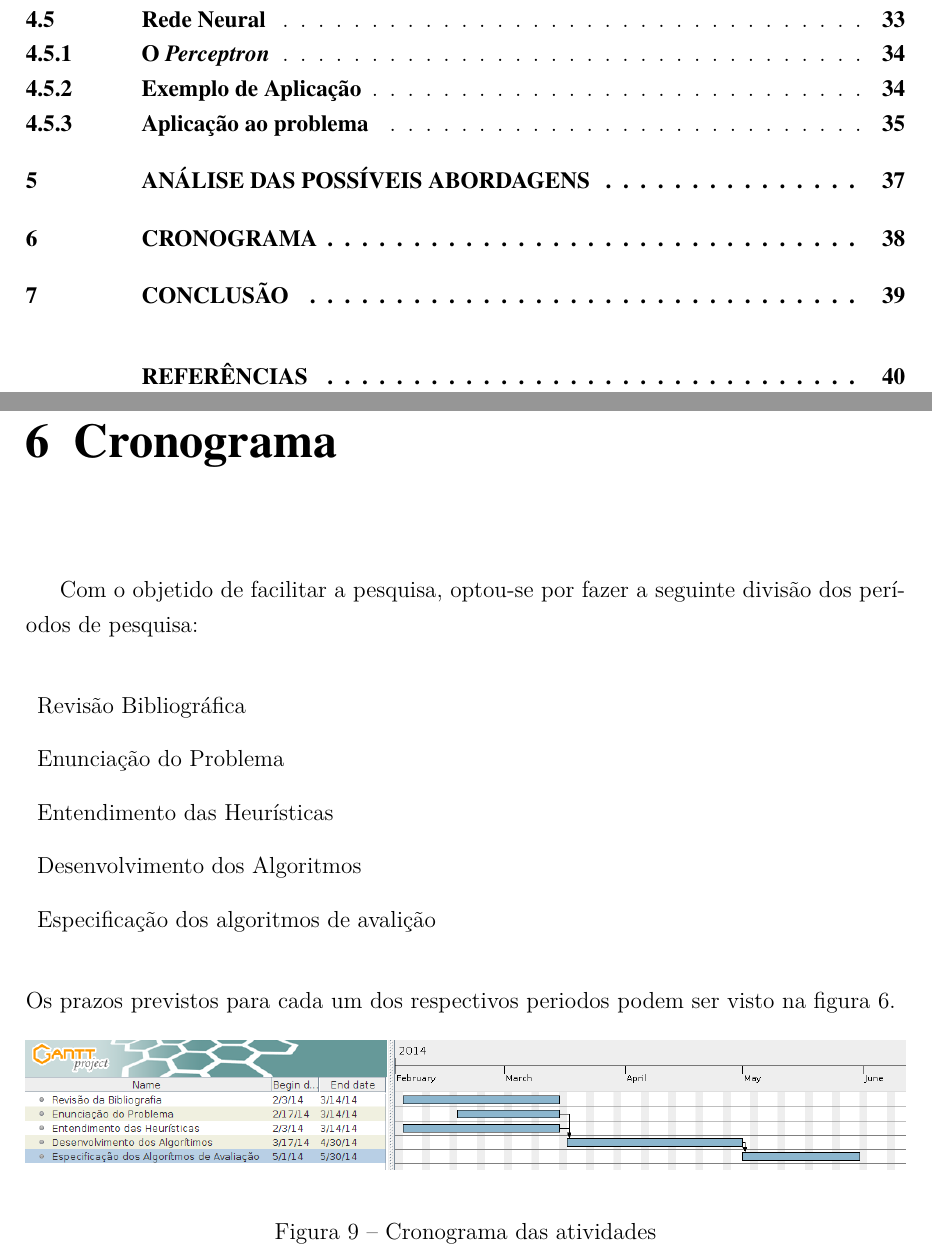
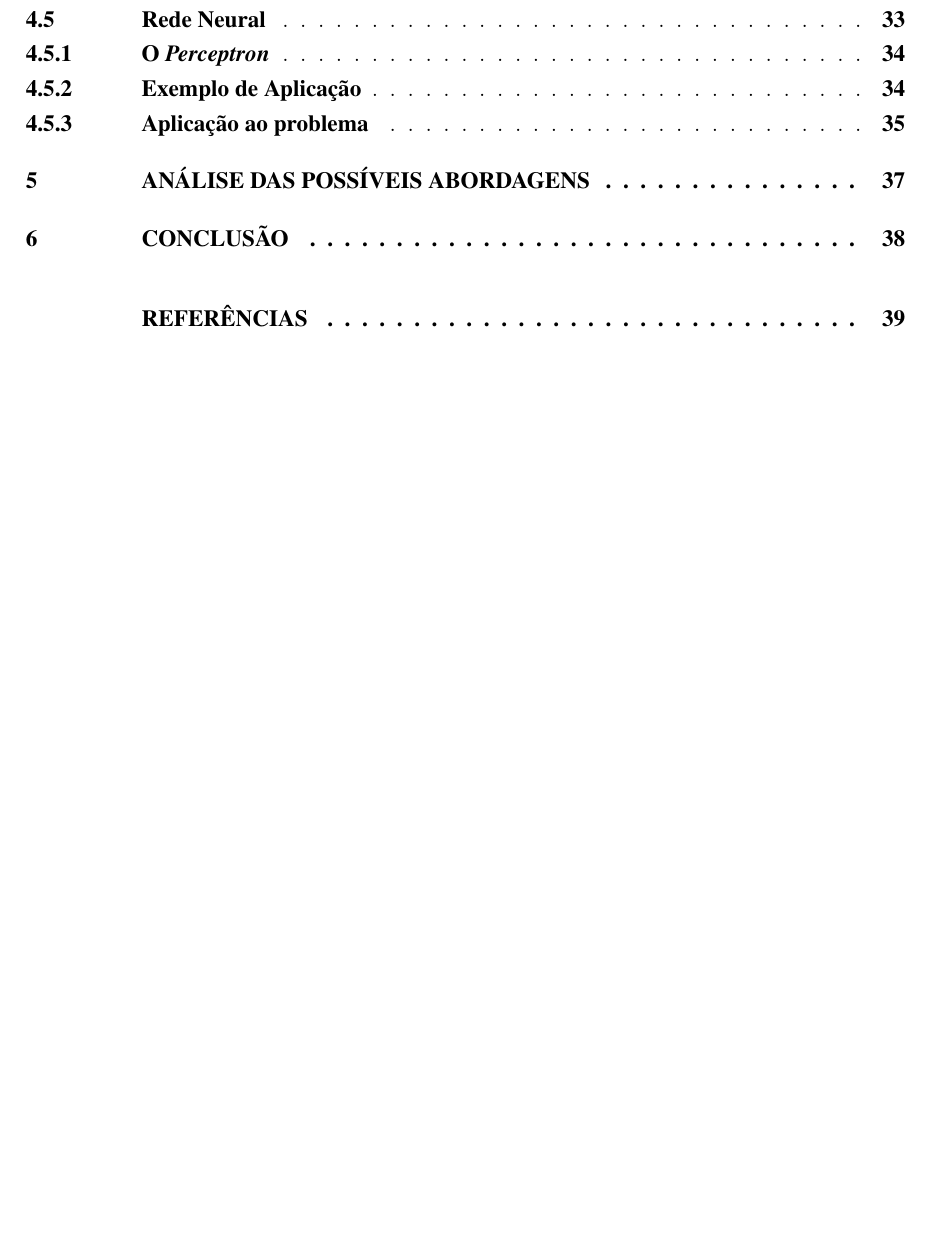
Before and after one commit to legacy-roboime/ip-jan-bramigk, a LaTeX thesis (relatorio/relatorio.tex, which reads relatorio/partes/cronograma.tex): two parts of pages 8 and 39 of 42 before the commit and part of page 8 of 41 after it, the two joined at a grey line, cut so that both start at the same text, the shorter picture padded with empty space. Compiled offline with pdfLaTeX.

Commit message:
Removendo cronograma.

```diff
--- a/relatorio/partes/cronograma.tex
+++ /dev/null
@@ -1,20 +0,0 @@
-\chapter{Cronograma}\label{cap:cronograma}
-
-Com o objetido de facilitar a pesquisa, optou-se por
-fazer a seguinte divisão dos períodos de pesquisa:
-\begin{description}
-  \item Revisão Bibliográfica
-  \item Enunciação do Problema
-  \item Entendimento das Heurísticas
-  \item Desenvolvimento dos Algoritmos
-  \item Especificação dos algoritmos de avalição
-\end{description}
-Os prazos previstos para cada um dos respectivos periodos
-podem ser visto na figura \ref{cron}.
-
-\begin{figure}[h!]
-  \includegraphics[width = \linewidth]{imgs/cronograma}
-  \label{cron}
-  \caption{Cronograma das atividades}
-
-\end{figure}
```
Also changed, not shown: relatorio/relatorio.tex (+0 -2 lines), relatorio/imgs/cronograma.png (deleted), 1 other file.
